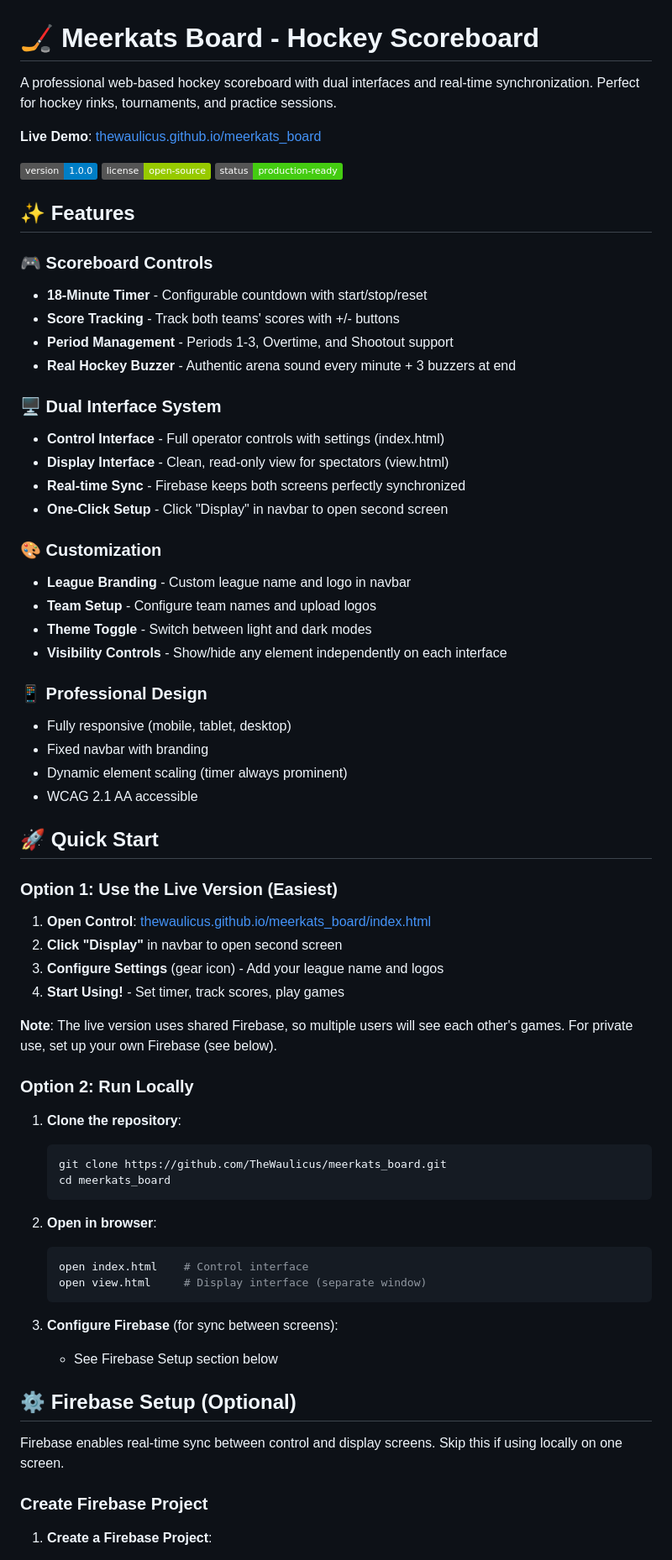
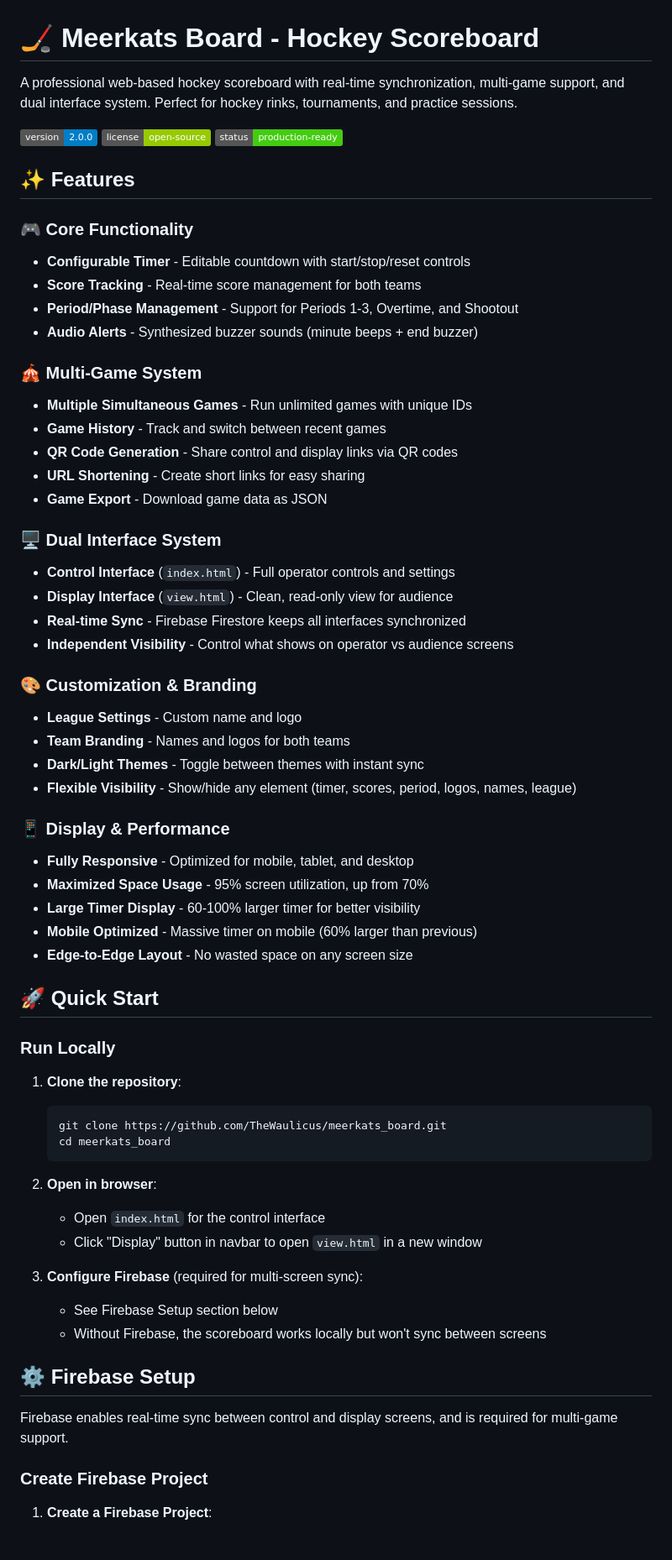
Before and after one commit to TheWaulicus/meerkats_board, a Markdown page: README.md, the part around the change printed below. Shown: that part at 84% size. GitHub-like rendering; badges without logos.

````diff
--- a/README.md
+++ b/README.md
@@ -1,51 +1,48 @@
 # 🏒 Meerkats Board - Hockey Scoreboard
 
-A professional web-based hockey scoreboard with dual interfaces and real-time synchronization. Perfect for hockey rinks, tournaments, and practice sessions.
+A professional web-based hockey scoreboard with real-time synchronization, multi-game support, and dual interface system. Perfect for hockey rinks, tournaments, and practice sessions.
 
-**Live Demo**: [thewaulicus.github.io/meerkats_board](https://thewaulicus.github.io/meerkats_board/)
-
-![Version](https://img.shields.io/badge/version-1.0.0-blue)
+![Version](https://img.shields.io/badge/version-2.0.0-blue)
 ![License](https://img.shields.io/badge/license-open--source-green)
 ![Status](https://img.shields.io/badge/status-production--ready-brightgreen)
 
 ## ✨ Features
 
-### 🎮 Scoreboard Controls
-- **18-Minute Timer** - Configurable countdown with start/stop/reset
-- **Score Tracking** - Track both teams' scores with +/- buttons
-- **Period Management** - Periods 1-3, Overtime, and Shootout support
-- **Real Hockey Buzzer** - Authentic arena sound every minute + 3 buzzers at end
+### 🎮 Core Functionality
+- **Configurable Timer** - Editable countdown with start/stop/reset controls
+- **Score Tracking** - Real-time score management for both teams
+- **Period/Phase Management** - Support for Periods 1-3, Overtime, and Shootout
+- **Audio Alerts** - Synthesized buzzer sounds (minute beeps + end buzzer)
+
+### 🎪 Multi-Game System
+- **Multiple Simultaneous Games** - Run unlimited games with unique IDs
+- **Game History** - Track and switch between recent games
+- **QR Code Generation** - Share control and display links via QR codes
+- **URL Shortening** - Create short links for easy sharing
+- **Game Export** - Download game data as JSON
 
 ### 🖥️ Dual Interface System
-- **Control Interface** - Full operator controls with settings (index.html)
-- **Display Interface** - Clean, read-only view for spectators (view.html)
-- **Real-time Sync** - Firebase keeps both screens perfectly synchronized
-- **One-Click Setup** - Click "Display" in navbar to open second screen
+- **Control Interface** (`index.html`) - Full operator controls and settings
+- **Display Interface** (`view.html`) - Clean, read-only view for audience
+- **Real-time Sync** - Firebase Firestore keeps all interfaces synchronized
+- **Independent Visibility** - Control what shows on operator vs audience screens
 
-### 🎨 Customization
-- **League Branding** - Custom league name and logo in navbar
-- **Team Setup** - Configure team names and upload logos
-- **Theme Toggle** - Switch between light and dark modes
-- **Visibility Controls** - Show/hide any element independently on each interface
+### 🎨 Customization & Branding
+- **League Settings** - Custom name and logo
+- **Team Branding** - Names and logos for both teams
+- **Dark/Light Themes** - Toggle between themes with instant sync
+- **Flexible Visibility** - Show/hide any element (timer, scores, period, logos, names, league)
 
-### 📱 Professional Design
-- Fully responsive (mobile, tablet, desktop)
-- Fixed navbar with branding
-- Dynamic element scaling (timer always prominent)
-- WCAG 2.1 AA accessible
+### 📱 Display & Performance
+- **Fully Responsive** - Optimized for mobile, tablet, and desktop
+- **Maximized Space Usage** - 95% screen utilization, up from 70%
+- **Large Timer Display** - 60-100% larger timer for better visibility
+- **Mobile Optimized** - Massive timer on mobile (60% larger than previous)
+- **Edge-to-Edge Layout** - No wasted space on any screen size
 
 ## 🚀 Quick Start
 
-### Option 1: Use the Live Version (Easiest)
-
-1. **Open Control**: [thewaulicus.github.io/meerkats_board/index.html](https://thewaulicus.github.io/meerkats_board/index.html)
-2. **Click "Display"** in navbar to open second screen
-3. **Configure Settings** (gear icon) - Add your league name and logos
-4. **Start Using!** - Set timer, track scores, play games
-
-**Note**: The live version uses shared Firebase, so multiple users will see each other's games. For private use, set up your own Firebase (see below).
-
-### Option 2: Run Locally
+### Run Locally
 
 1. **Clone the repository**:
    ```bash
@@ -54,17 +51,16 @@ A professional web-based hockey scoreboard with dual interfaces and real-time sy
    ```
 
 2. **Open in browser**:
-   ```bash
-   open index.html    # Control interface
-   open view.html     # Display interface (separate window)
-   ```
+   - Open `index.html` for the control interface
+   - Click "Display" button in navbar to open `view.html` in a new window
 
-3. **Configure Firebase** (for sync between screens):
+3. **Configure Firebase** (required for multi-screen sync):
    - See Firebase Setup section below
+   - Without Firebase, the scoreboard works locally but won't sync between screens
 
-## ⚙️ Firebase Setup (Optional)
+## ⚙️ Firebase Setup
 
-Firebase enables real-time sync between control and display screens. Skip this if using locally on one screen.
+Firebase enables real-time sync between control and display screens, and is required for multi-game support.
 
 ### Create Firebase Project
 
````
Also changed, not shown: other parts of README.md (+70 -106 lines), PROJECT_STRUCTURE.md (deleted, +0 -150 lines).
